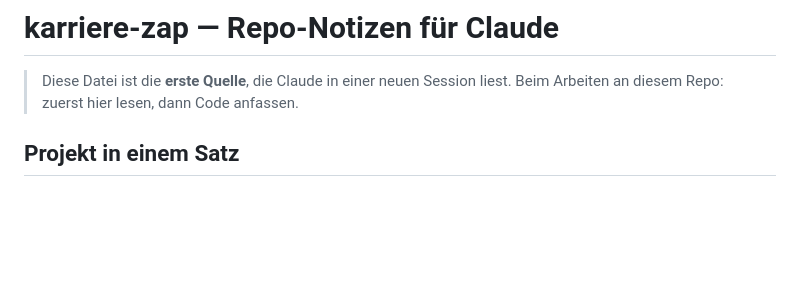
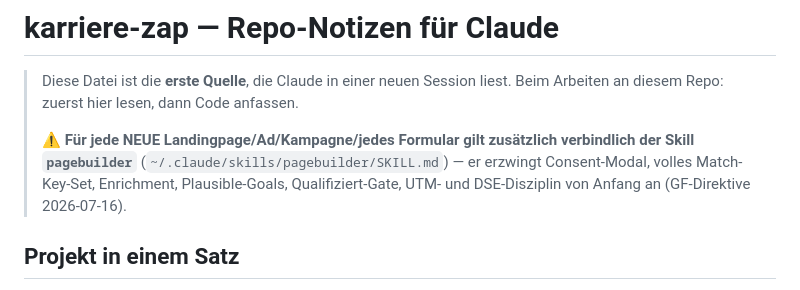
Before and after one commit to khalil573/karriere-zap, a Markdown page: CLAUDE.md, the part around the change. Drawn GitHub-style; blank space fills up the shorter version.

Commit message:
CLAUDE.md: Verweis auf verbindlichen pagebuilder-Skill (GF-Direktive 2026-07-16) (#32)
Co-authored-by: Firas Khalil <firaskhalil@MacBook-Pro-von-Kratzigel.local>
Co-authored-by: Claude Fable 5 <noreply@anthropic.com>

```diff
--- a/CLAUDE.md
+++ b/CLAUDE.md
@@ -1,6 +1,8 @@
 # karriere-zap — Repo-Notizen für Claude
 
 > Diese Datei ist die **erste Quelle**, die Claude in einer neuen Session liest. Beim Arbeiten an diesem Repo: zuerst hier lesen, dann Code anfassen.
+>
+> ⚠️ **Für jede NEUE Landingpage/Ad/Kampagne/jedes Formular gilt zusätzlich verbindlich der Skill `pagebuilder`** (`~/.claude/skills/pagebuilder/SKILL.md`) — er erzwingt Consent-Modal, volles Match-Key-Set, Enrichment, Plausible-Goals, Qualifiziert-Gate, UTM- und DSE-Disziplin von Anfang an (GF-Direktive 2026-07-16).
 
 ## Projekt in einem Satz
 
```
